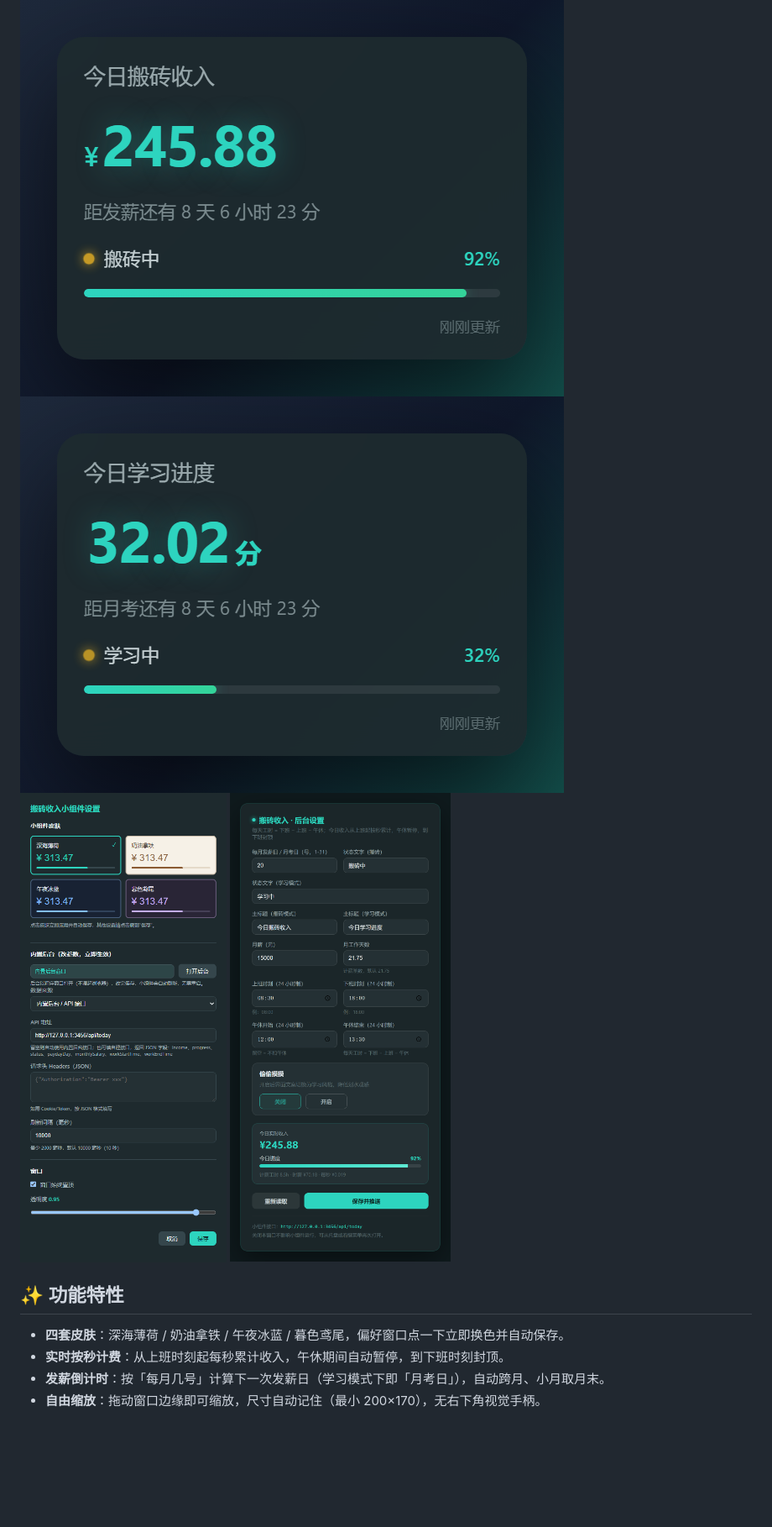
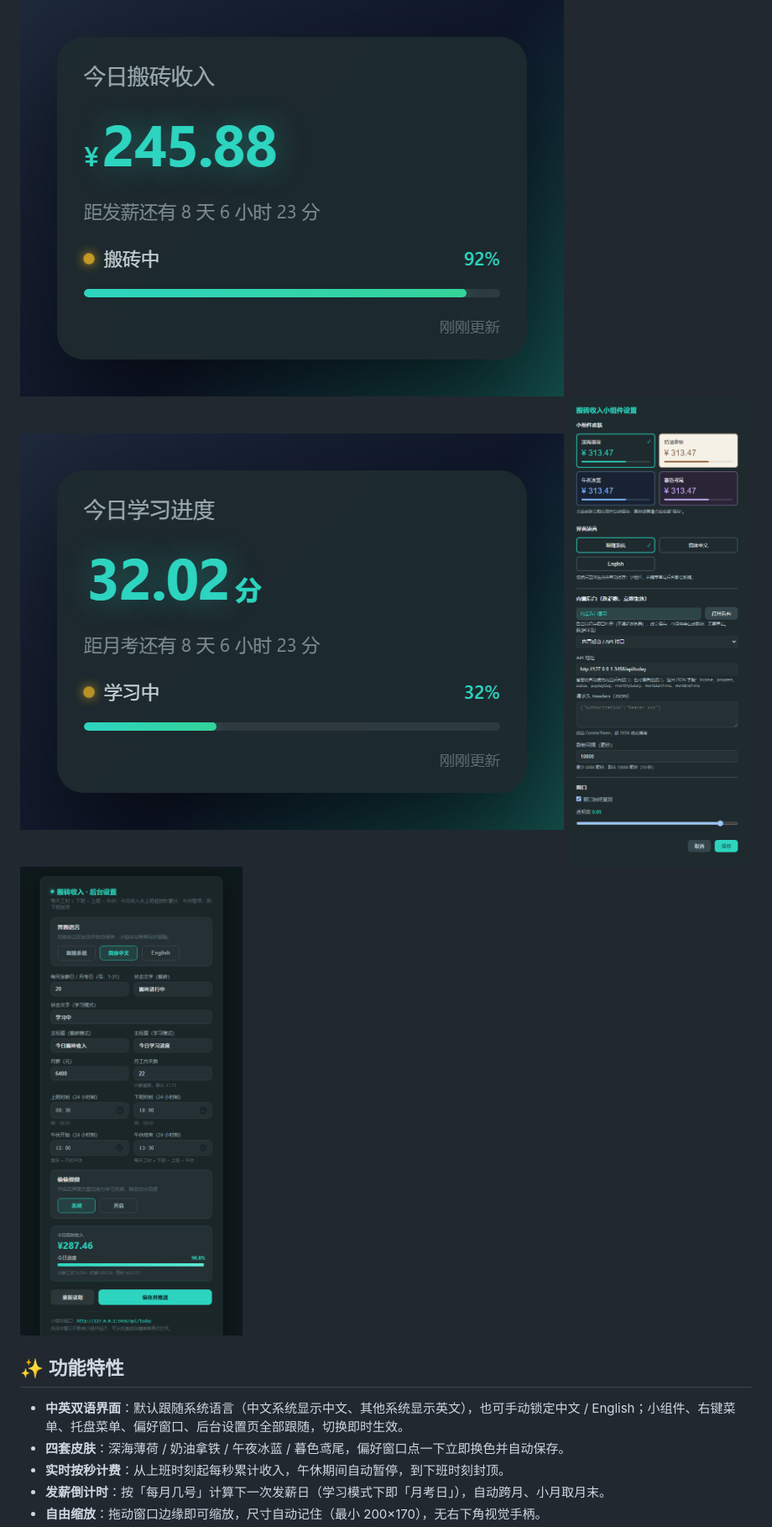
Before and after one commit to huang2202926/bzwidget, a Markdown page: README.md, the part around the change printed below. Shown: that part at 84% size. Rendered like a GitHub page; pictures changed too: assets/screenshot-admin.png, assets/screenshot-theme-picker.png; blank space fills up the shorter version.

```diff
--- a/README.md
+++ b/README.md
@@ -15,6 +15,7 @@
 
 ## ✨ 功能特性
 
+- **中英双语界面**：默认跟随系统语言（中文系统显示中文、其他系统显示英文），也可手动锁定中文 / English；小组件、右键菜单、托盘菜单、偏好窗口、后台设置页全部跟随，切换即时生效。
 - **四套皮肤**：深海薄荷 / 奶油拿铁 / 午夜冰蓝 / 暮色鸢尾，偏好窗口点一下立即换色并自动保存。
 - **实时按秒计费**：从上班时刻起每秒累计收入，午休期间自动暂停，到下班时刻封顶。
 - **发薪倒计时**：按「每月几号」计算下一次发薪日（学习模式下即「月考日」），自动跨月、小月取月末。
```
Also changed, not shown: other parts of README.md (+50 -23 lines), README.en.md (added, +195 -0 lines), assets/screenshot-admin-en.png (added), assets/screenshot-i18n.png (added), 11 other files.
